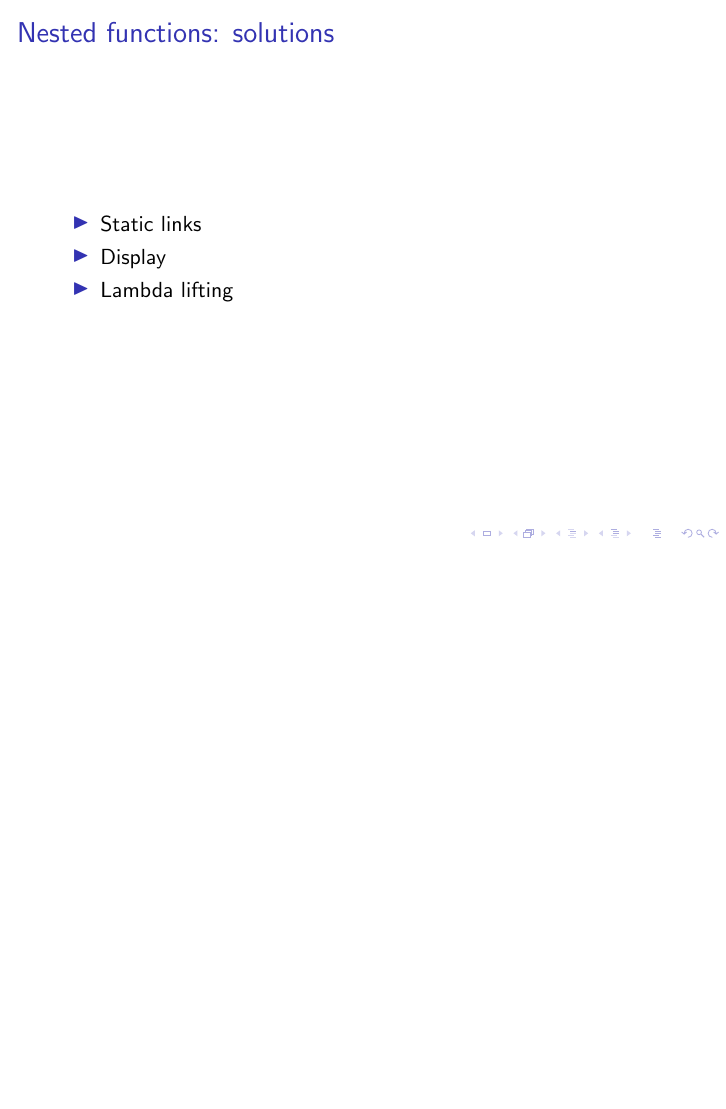
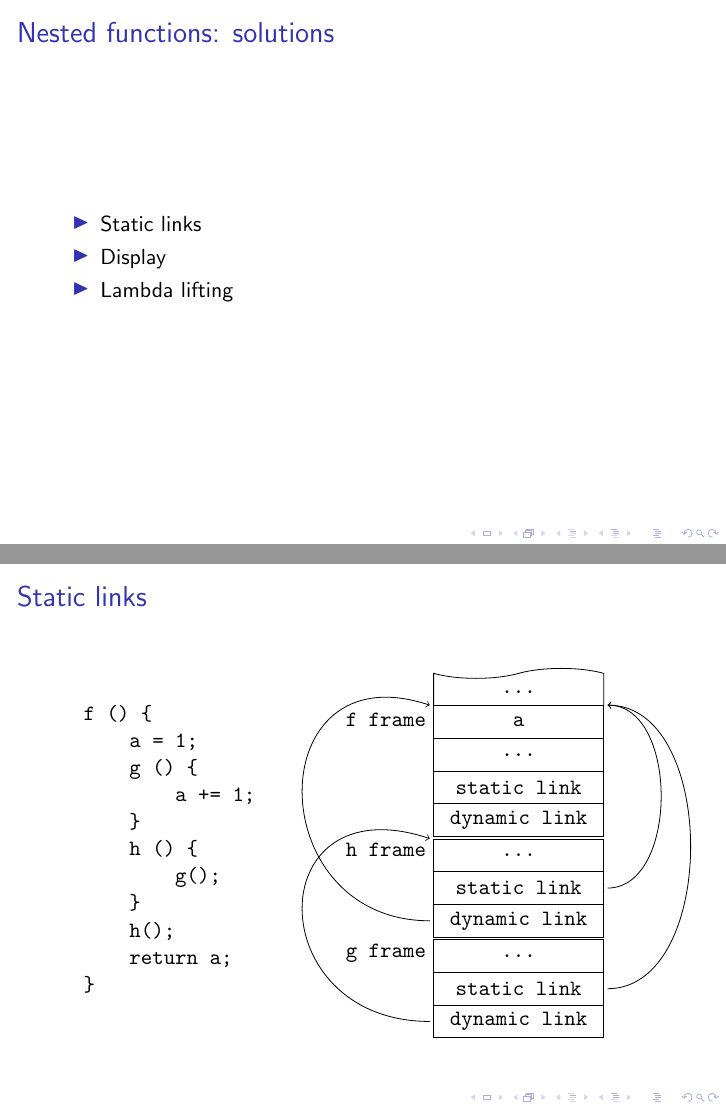
Before and after one commit to Toobsterrr/activation_records, LaTeX slides (slides/main.tex): page 17 of 22 before the commit and pages 17 and 18 of 23 after it, the two joined at a grey line, the shorter picture padded with empty space. Compiled offline with pdfLaTeX.

Commit message:
Improve slides about nested scopes: static links

```diff
--- a/slides/main.tex
+++ b/slides/main.tex
@@ -168,6 +192,47 @@ Waarom geven we parameters zo veel mogelijk door via registers?
     \end{itemize}
 \end{frame}
 
+\begin{frame}[fragile]{Static links}
+	\begin{columns}
+		\begin{column}{.3\textwidth}
+			\begin{verbatim}
+				f () {
+				    a = 1;
+				    g () {
+				        a += 1;
+				    }
+				    h () {
+				        g();
+				    }
+				    h();
+				    return a;
+				}
+			\end{verbatim}
+		\end{column}
+		\begin{column}{.7\textwidth}
+			\begin{tikzpicture}
+				\matrix [memory=3cm, ampersand replacement=\&]{
+					\& |[break above]|	\ldots	\\
+					f frame	\& |(f)|			a 		\\
+					\& |(dots)|					\ldots 	\\
+					\& |(fstat)|		static link	\\
+					\& |(fdyn)|			dynamic link \\
+					h frame \& |(h)|			\ldots 	\\
+					\& |(hstat)|		static link	\\
+					\& |(hdyn)|			dynamic link \\
+					g frame \& |(g)|			\ldots 	\\
+					\& |(gstat)|		static link	\\
+					\& |(gdyn)|			dynamic link \\
+				};
+				\draw[->] (gdyn.west) .. controls ++(-3,0) and ++(-3,1) .. (h.north west);
+				\draw[->] (gstat.east) to[out=0,in=0] (f.north east);
+				\draw[->] (hdyn.west) .. controls ++(-3,0) and ++(-3,1) .. (f.north west);
+				\draw[->] (hstat.east) to[out=0,in=0] (f.north east);
+			\end{tikzpicture}
+		\end{column}
+	\end{columns}
+\end{frame}
+
 % Voorbeeld uit het boek
 \begin{frame}{Wanneer is een stack niet genoeg?}
 	\begin{block}{}
```
Also changed, not shown: slides/main.pdf, slides/main.tex (24 more changed lines).
